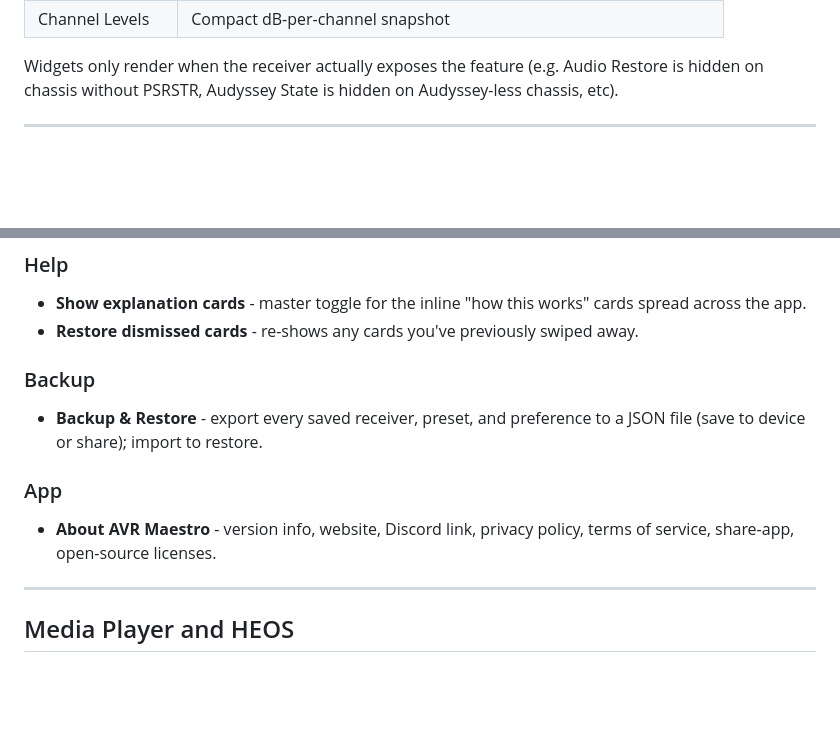
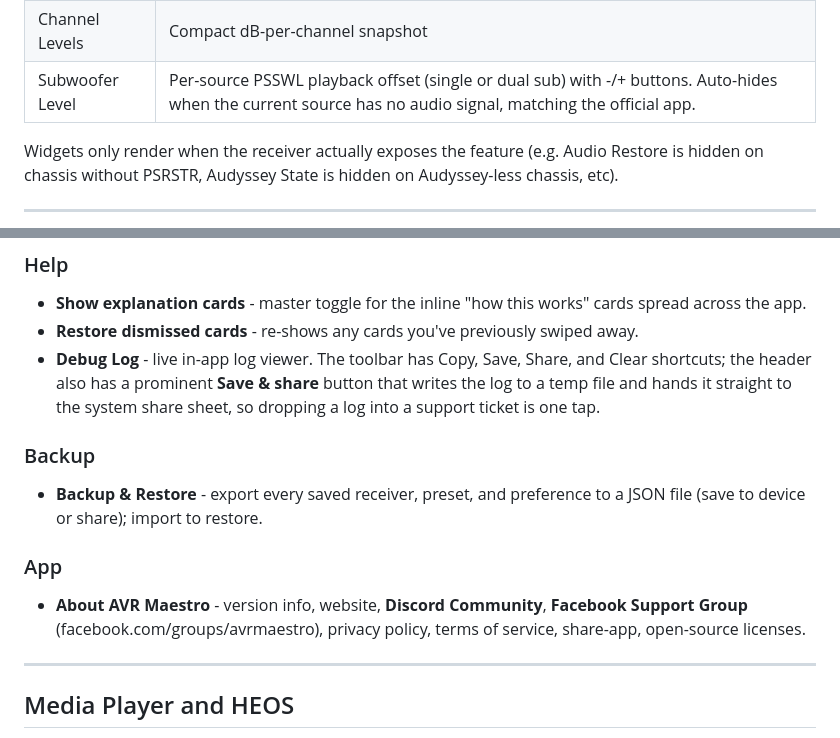
Before and after one commit to MiyaraHub/avr-maestro-features-and-bugs, a Markdown page: README.md, 2 parts joined by grey strips. Drawn GitHub-style; blank space fills up the shorter version.

```diff
--- a/README.md
+++ b/README.md
@@ -173,6 +177,7 @@ can't accidentally change a receiver setting by tapping inside one.
 | Dirac Live Filter | Quick deep-link to the Dirac Live tab |
 | Audyssey State | One-glance MultEQ + DynEQ + DynVol summary |
 | Channel Levels | Compact dB-per-channel snapshot |
+| Subwoofer Level | Per-source PSSWL playback offset (single or dual sub) with -/+ buttons. Auto-hides when the current source has no audio signal, matching the official app. |
 
 Widgets only render when the receiver actually exposes the feature
 (e.g. Audio Restore is hidden on chassis without PSRSTR, Audyssey
@@ -364,6 +400,11 @@ Sections (from top to bottom):
   "how this works" cards spread across the app.
 - **Restore dismissed cards** - re-shows any cards you've previously
   swiped away.
+- **Debug Log** - live in-app log viewer. The toolbar has Copy, Save,
+  Share, and Clear shortcuts; the header also has a prominent
+  **Save & share** button that writes the log to a temp file and
+  hands it straight to the system share sheet, so dropping a log
+  into a support ticket is one tap.
 
 ### Backup
 
@@ -373,7 +414,8 @@ Sections (from top to bottom):
 
 ### App
 
-- **About AVR Maestro** - version info, website, Discord link,
+- **About AVR Maestro** - version info, website, **Discord Community**,
+  **Facebook Support Group** (facebook.com/groups/avrmaestro),
   privacy policy, terms of service, share-app, open-source licenses.
 
 ---
```
Also changed, not shown: other parts of README.md (+43 -8 lines).
